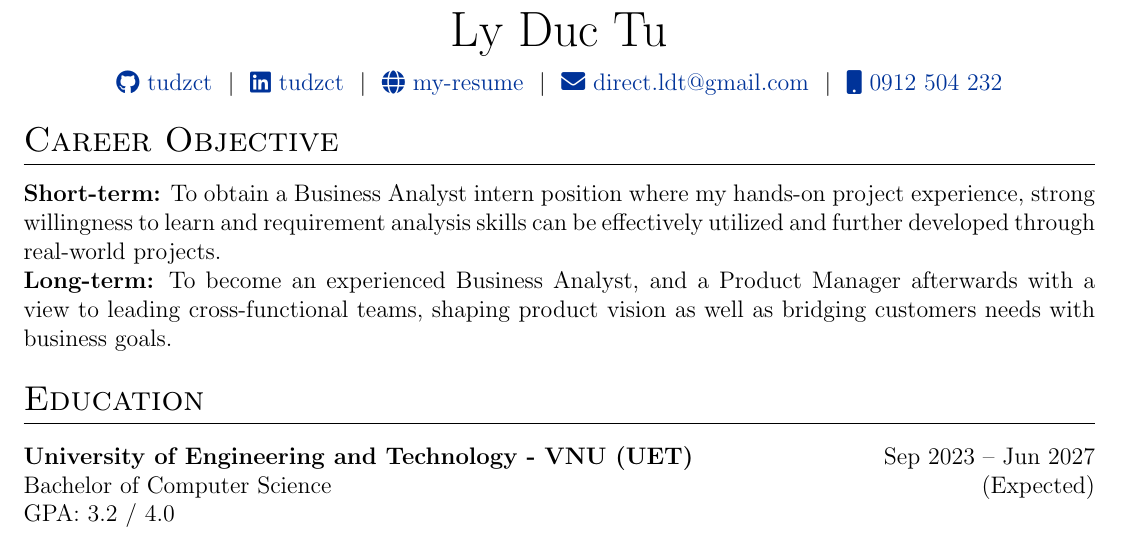
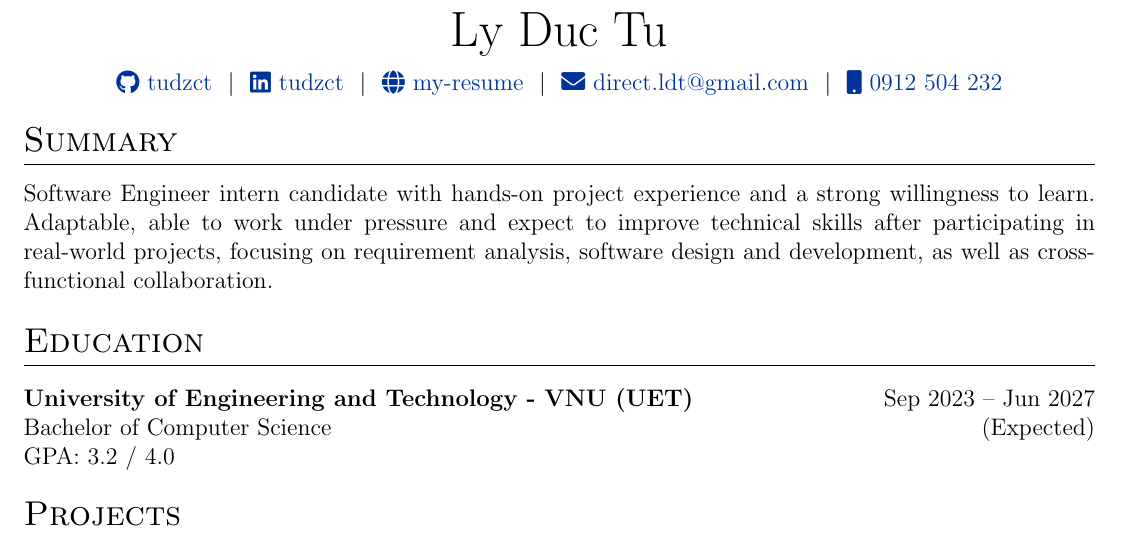
Before and after one commit to tudzct/my-resume, a LaTeX CV (cv.tex): part of the page, cut so that both start at the same text. Compiled offline with pdfLaTeX.

Commit message:
update resume for SE engineer role

```diff
--- a/cv.tex
+++ b/cv.tex
@@ -154,13 +154,12 @@
 %----------------------------------------------------------------------------------------
 
 %Interests/ Keywords/ Summary
-\section{Career Objective}
-% Business Analyst intern candidate with hands-on project experience and a strong willingness
-% to learn. Adaptable, able to work under pressure and expect to improve technical skills
-% after participating in real-world projects, focusing on requirement engineering,
-% documentation and communication.
-\textbf{Short-term:} To obtain a Business Analyst intern position where my hands-on project experience, strong willingness to learn and requirement analysis skills can be effectively utilized and further developed through real-world projects. \\
-\textbf{Long-term:} To become an experienced Business Analyst, and a Product Manager afterwards with a view to leading cross-functional teams, shaping product vision as well as bridging customers needs with business goals.
+\section{Summary}
+Software Engineer intern candidate with hands-on project experience and a strong willingness
+to learn. Adaptable, able to work under pressure and expect to improve technical skills
+after participating in real-world projects, focusing on requirement analysis, software design and development, as well as cross-functional collaboration.
+% \textbf{Short-term:} To obtain a Business Analyst intern position where my hands-on project experience, strong willingness to learn and requirement analysis skills can be effectively utilized and further developed through real-world projects. \\
+% \textbf{Long-term:} To become an experienced Business Analyst, and a Product Manager afterwards with a view to leading cross-functional teams, shaping product vision as well as bridging customers needs with business goals.
 
 %Experience
 %\section{Work Experience}
```
Also changed, not shown: cv.pdf, 5 other files.
